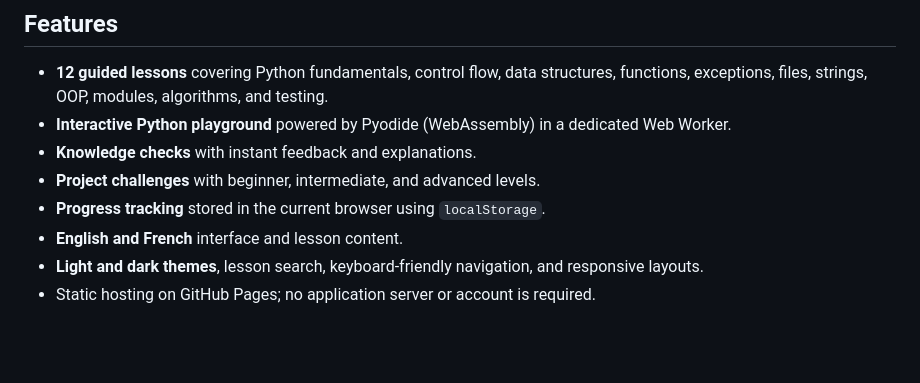
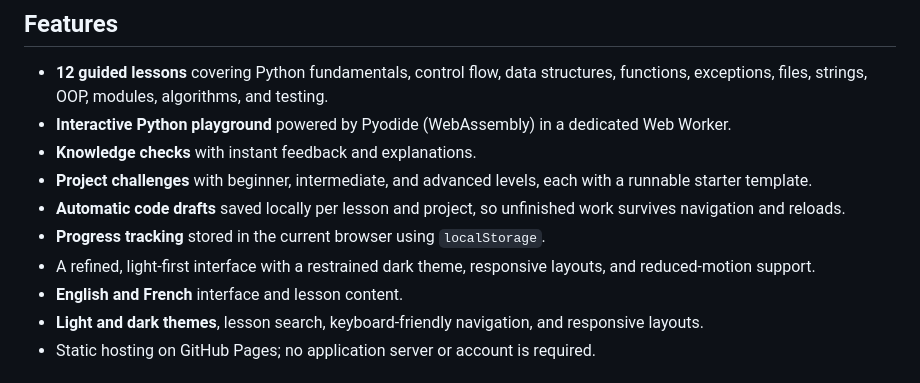
Before and after one commit to issikaaymeric/Python-Tutorial, a Markdown page: README.md, the part around the change. Rendered like a GitHub page; blank space fills up the shorter version.

Commit message:
Document project starters and local code drafts

```diff
--- a/README.md
+++ b/README.md
@@ -9,8 +9,10 @@ A browser-based Python learning platform with guided lessons, runnable examples,
 - **12 guided lessons** covering Python fundamentals, control flow, data structures, functions, exceptions, files, strings, OOP, modules, algorithms, and testing.
 - **Interactive Python playground** powered by Pyodide (WebAssembly) in a dedicated Web Worker.
 - **Knowledge checks** with instant feedback and explanations.
-- **Project challenges** with beginner, intermediate, and advanced levels.
+- **Project challenges** with beginner, intermediate, and advanced levels, each with a runnable starter template.
+- **Automatic code drafts** saved locally per lesson and project, so unfinished work survives navigation and reloads.
 - **Progress tracking** stored in the current browser using `localStorage`.
+- A refined, light-first interface with a restrained dark theme, responsive layouts, and reduced-motion support.
 - **English and French** interface and lesson content.
 - **Light and dark themes**, lesson search, keyboard-friendly navigation, and responsive layouts.
 - Static hosting on GitHub Pages; no application server or account is required.
```
